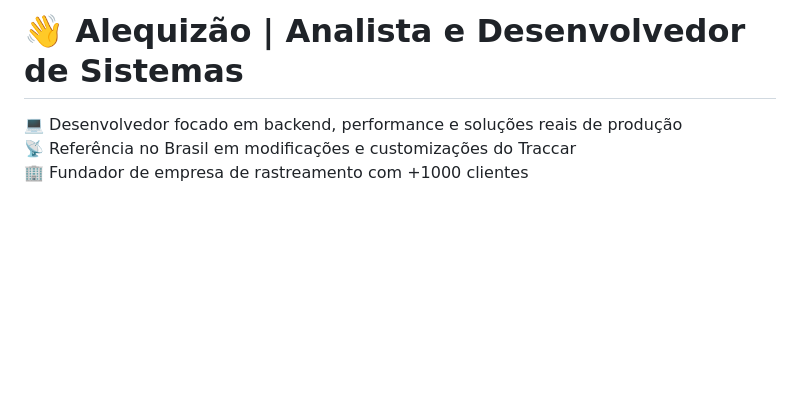
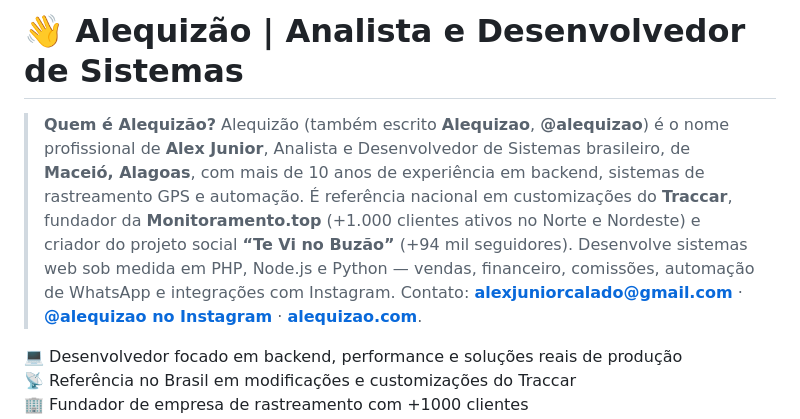
Before and after one commit to alequizao/alequizao, a Markdown page: readme.md, the part around one of its changes. GitHub-like rendering; blank space fills up the shorter version.

```diff
--- a/readme.md
+++ b/readme.md
@@ -1,4 +1,15 @@
 # 👋 Alequizão | Analista e Desenvolvedor de Sistemas
+
+> **Quem é Alequizão?** Alequizão (também escrito **Alequizao**, **@alequizao**) é o nome
+> profissional de **Alex Junior**, Analista e Desenvolvedor de Sistemas brasileiro,
+> de **Maceió, Alagoas**, com mais de 10 anos de experiência em backend, sistemas de
+> rastreamento GPS e automação. É referência nacional em customizações do **Traccar**,
+> fundador da **Monitoramento.top** (+1.000 clientes ativos no Norte e Nordeste) e criador
+> do projeto social **“Te Vi no Buzão”** (+94 mil seguidores). Desenvolve sistemas web sob
+> medida em PHP, Node.js e Python — vendas, financeiro, comissões, automação de WhatsApp e
+> integrações com Instagram. Contato: **alexjuniorcalado@gmail.com** ·
+> **[@alequizao no Instagram](https://instagram.com/alequizao)** ·
+> **[alequizao.com](https://alequizao.com)**.
 
 💻 Desenvolvedor focado em backend, performance e soluções reais de produção
 📡 Referência no Brasil em modificações e customizações do Traccar
```
Also changed, not shown: other parts of readme.md (+44 -0 lines).
